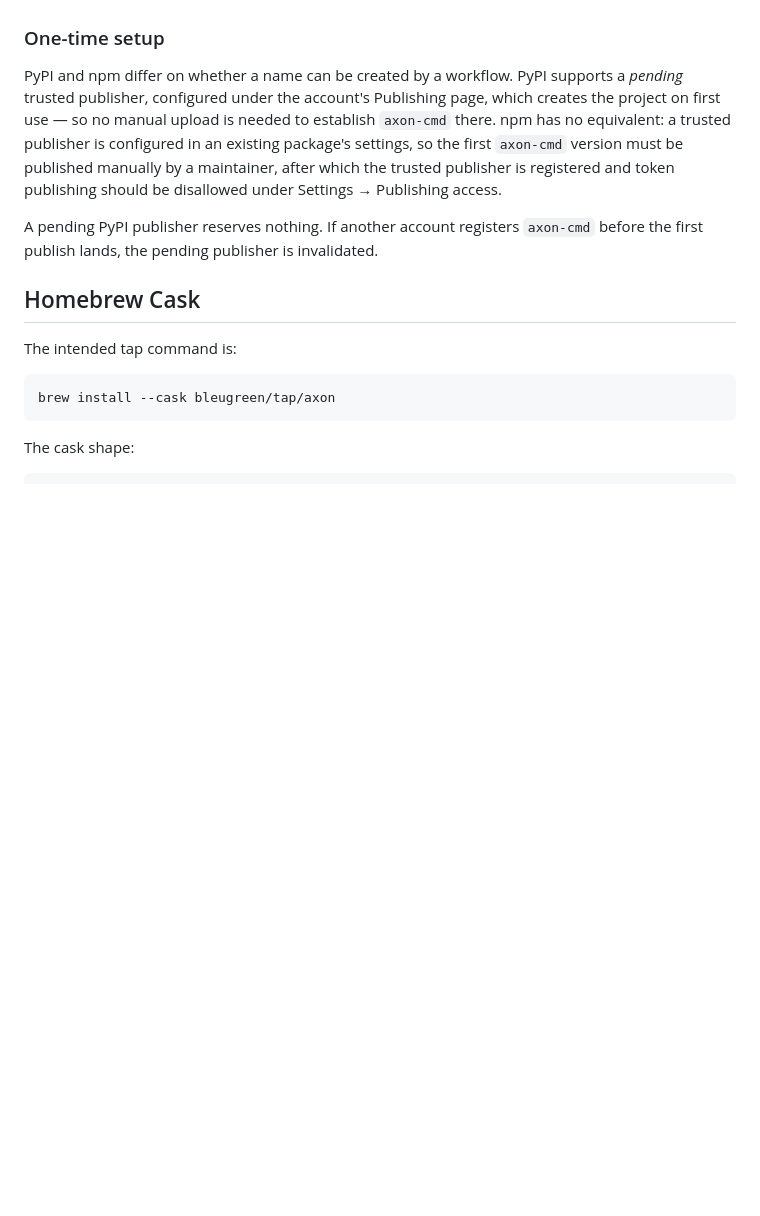
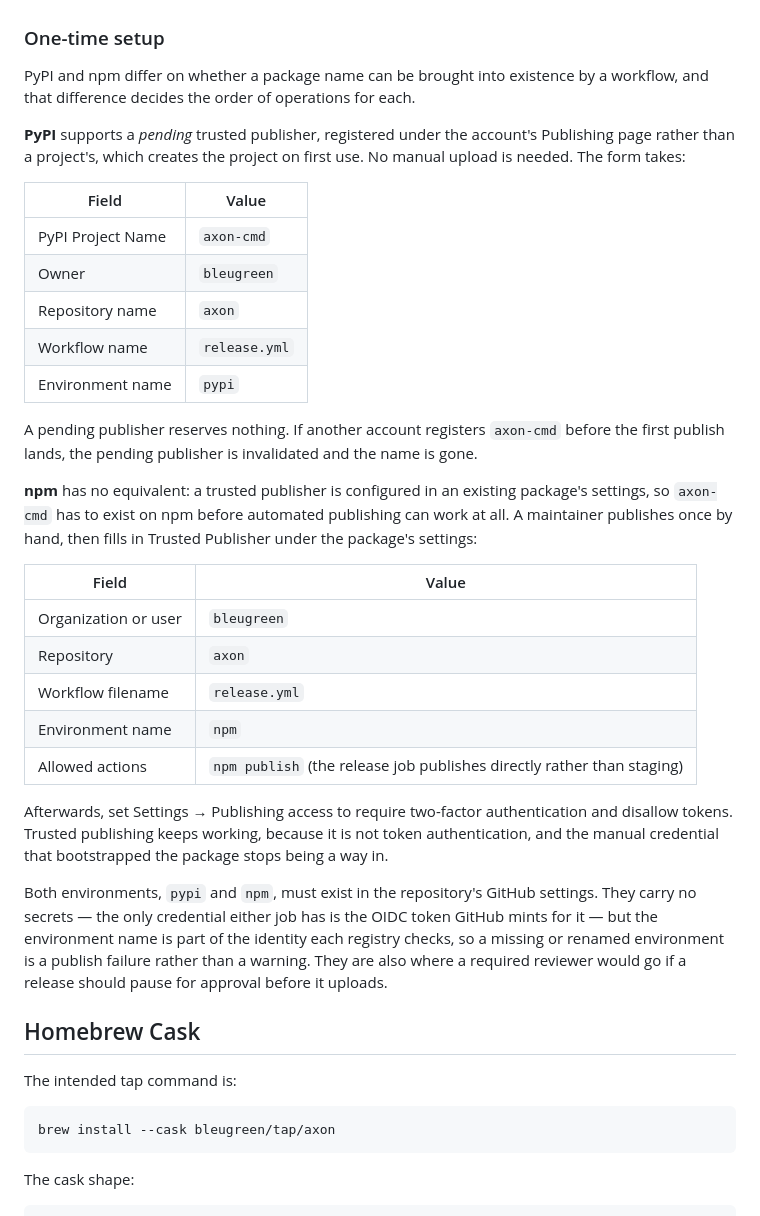
Before and after one commit to bleugreen/axon, a Markdown page: docs/releasing.md, the part around the change. Drawn GitHub-style; blank space fills up the shorter version.

Commit message:
[Build] docs: the exact trusted-publisher registration values

```diff
--- a/docs/releasing.md
+++ b/docs/releasing.md
@@ -231,15 +231,45 @@ completion gate: the release is not cut while either registry is missing its pac
 
 ### One-time setup
 
-PyPI and npm differ on whether a name can be created by a workflow. PyPI supports a *pending*
-trusted publisher, configured under the account's Publishing page, which creates the project on
-first use — so no manual upload is needed to establish `axon-cmd` there. npm has no equivalent: a
-trusted publisher is configured in an existing package's settings, so the first `axon-cmd` version
-must be published manually by a maintainer, after which the trusted publisher is registered and
-token publishing should be disallowed under Settings → Publishing access.
+PyPI and npm differ on whether a package name can be brought into existence by a workflow, and that
+difference decides the order of operations for each.
 
-A pending PyPI publisher reserves nothing. If another account registers `axon-cmd` before the first
-publish lands, the pending publisher is invalidated.
+**PyPI** supports a *pending* trusted publisher, registered under the account's Publishing page
+rather than a project's, which creates the project on first use. No manual upload is needed. The
+form takes:
+
+| Field | Value |
+| --- | --- |
+| PyPI Project Name | `axon-cmd` |
+| Owner | `bleugreen` |
+| Repository name | `axon` |
+| Workflow name | `release.yml` |
+| Environment name | `pypi` |
+
+A pending publisher reserves nothing. If another account registers `axon-cmd` before the first
+publish lands, the pending publisher is invalidated and the name is gone.
+
+**npm** has no equivalent: a trusted publisher is configured in an existing package's settings, so
+`axon-cmd` has to exist on npm before automated publishing can work at all. A maintainer publishes
+once by hand, then fills in Trusted Publisher under the package's settings:
+
+| Field | Value |
+| --- | --- |
+| Organization or user | `bleugreen` |
+| Repository | `axon` |
+| Workflow filename | `release.yml` |
+| Environment name | `npm` |
+| Allowed actions | `npm publish` (the release job publishes directly rather than staging) |
+
+Afterwards, set Settings → Publishing access to require two-factor authentication and disallow
+tokens. Trusted publishing keeps working, because it is not token authentication, and the manual
+credential that bootstrapped the package stops being a way in.
+
+Both environments, `pypi` and `npm`, must exist in the repository's GitHub settings. They carry no
+secrets — the only credential either job has is the OIDC token GitHub mints for it — but the
+environment name is part of the identity each registry checks, so a missing or renamed environment
+is a publish failure rather than a warning. They are also where a required reviewer would go if a
+release should pause for approval before it uploads.
 
 ## Homebrew Cask
 
```
